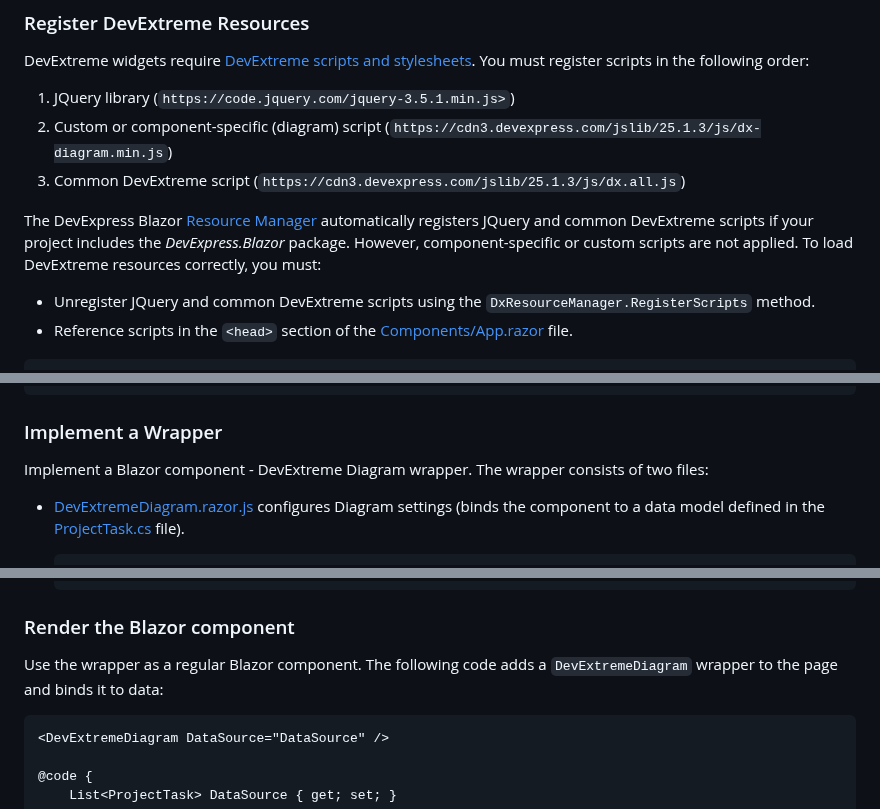
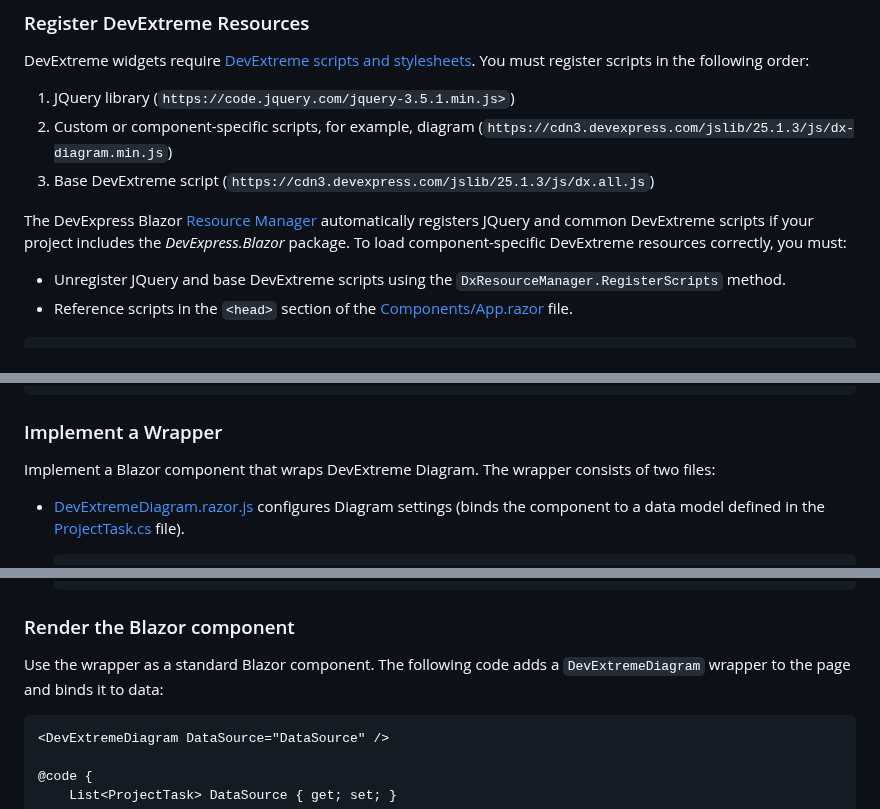
Before and after one commit to DevExpress-Examples/diagram-how-to-integrate-the-widget-into-blazor-applications, a Markdown page: Readme.md, 3 parts joined by grey strips. Rendered like a GitHub page.

Commit message:
Apply suggestions from code review
Co-authored-by: Elena Khamlyuk <80813840+khamlyuk@users.noreply.github.com>

````diff
--- a/Readme.md
+++ b/Readme.md
@@ -11,12 +11,12 @@ This example demonstrates how to integrate the [DevExtreme Diagram widget](https
 DevExtreme widgets require [DevExtreme scripts and stylesheets](https://js.devexpress.com/jQuery/Documentation/Guide/jQuery_Components/Add_DevExtreme_to_a_jQuery_Application/). You must register scripts in the following order:
 
 1. JQuery library (`https://code.jquery.com/jquery-3.5.1.min.js>`)
-2. Custom or component-specific (diagram) script (`https://cdn3.devexpress.com/jslib/25.1.3/js/dx-diagram.min.js`)
-3. Common DevExtreme script (`https://cdn3.devexpress.com/jslib/25.1.3/js/dx.all.js`)
+2. Custom or component-specific scripts, for example, diagram (`https://cdn3.devexpress.com/jslib/25.1.3/js/dx-diagram.min.js`)
+3. Base DevExtreme script (`https://cdn3.devexpress.com/jslib/25.1.3/js/dx.all.js`)
 
-The DevExpress Blazor [Resource Manager](https://docs.devexpress.com/Blazor/DevExpress.Blazor.DxResourceManager) automatically registers JQuery and common DevExtreme scripts if your project includes the *DevExpress.Blazor* package. However, component-specific or custom scripts are not applied. To load DevExtreme resources correctly, you must:
+The DevExpress Blazor [Resource Manager](https://docs.devexpress.com/Blazor/DevExpress.Blazor.DxResourceManager) automatically registers JQuery and common DevExtreme scripts if your project includes the *DevExpress.Blazor* package. To load component-specific DevExtreme resources correctly, you must:
 
-* Unregister JQuery and common DevExtreme scripts using the `DxResourceManager.RegisterScripts` method.
+* Unregister JQuery and base DevExtreme scripts using the `DxResourceManager.RegisterScripts` method.
 * Reference scripts in the `<head>` section of the [Components/App.razor](CS/DiagramBlazorApp/Components/App.razor) file.
 
 ```Razor
@@ -38,7 +38,7 @@ The DevExpress Blazor [Resource Manager](https://docs.devexpress.com/Blazor/DevE
 
 ### Implement a Wrapper
 
-Implement a Blazor component - DevExtreme Diagram wrapper. The wrapper consists of two files:
+Implement a Blazor component that wraps DevExtreme Diagram. The wrapper consists of two files:
 
 * [DevExtremeDiagram.razor.js](CS/DiagramBlazorApp/DevExtremeComponents/DevExtremeDiagram.razor.js) configures Diagram settings (binds the component to a data model defined in the [ProjectTask.cs](CS/DiagramBlazorApp/Model/ProjectTask.cs) file).
     ```javascript
@@ -76,7 +76,7 @@ Implement a Blazor component - DevExtreme Diagram wrapper. The wrapper consists
 
 ### Render the Blazor component
 
-Use the wrapper as a regular Blazor component. The following code adds a `DevExtremeDiagram` wrapper to the page and binds it to data:
+Use the wrapper as a standard Blazor component. The following code adds a `DevExtremeDiagram` wrapper to the page and binds it to data:
 
 ```razor
 <DevExtremeDiagram DataSource="DataSource" />
````
